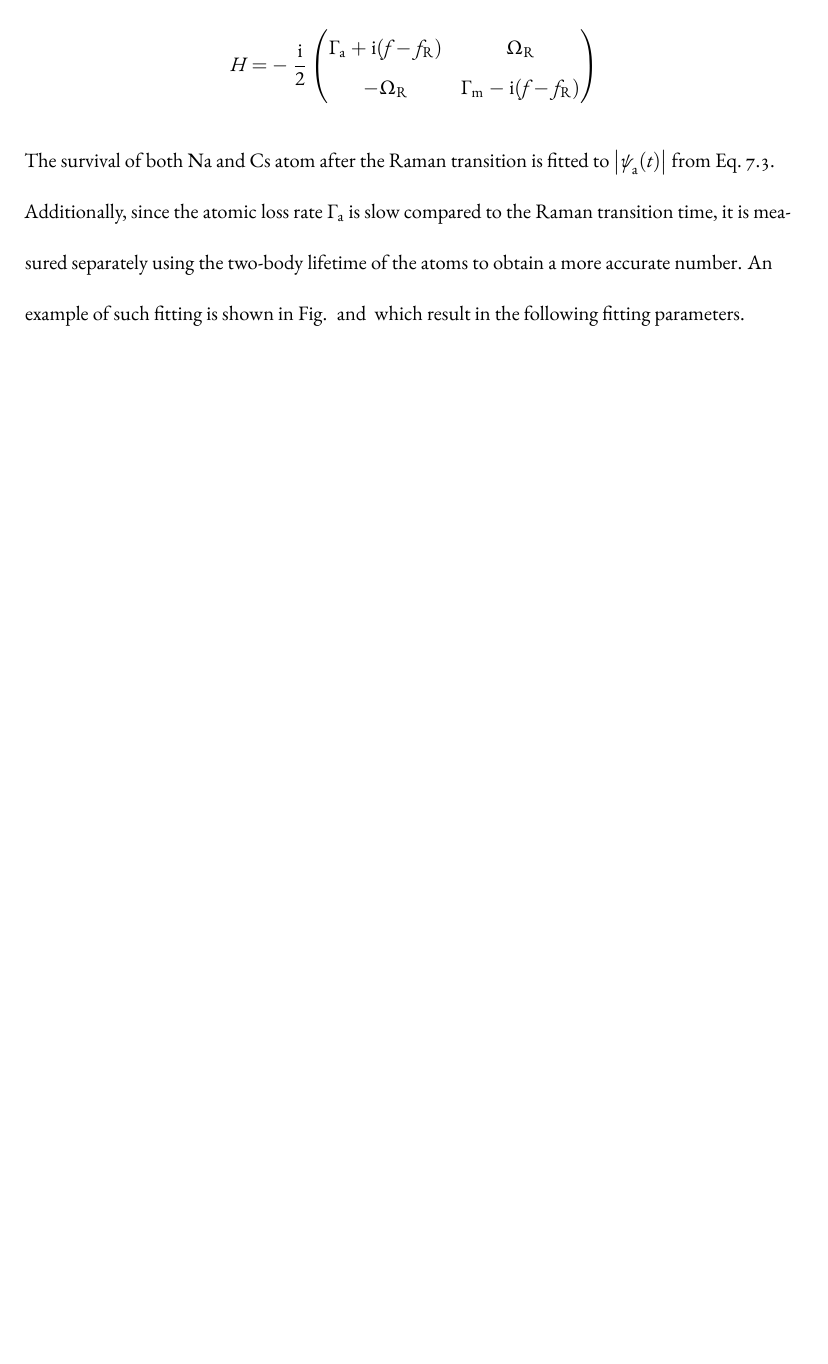
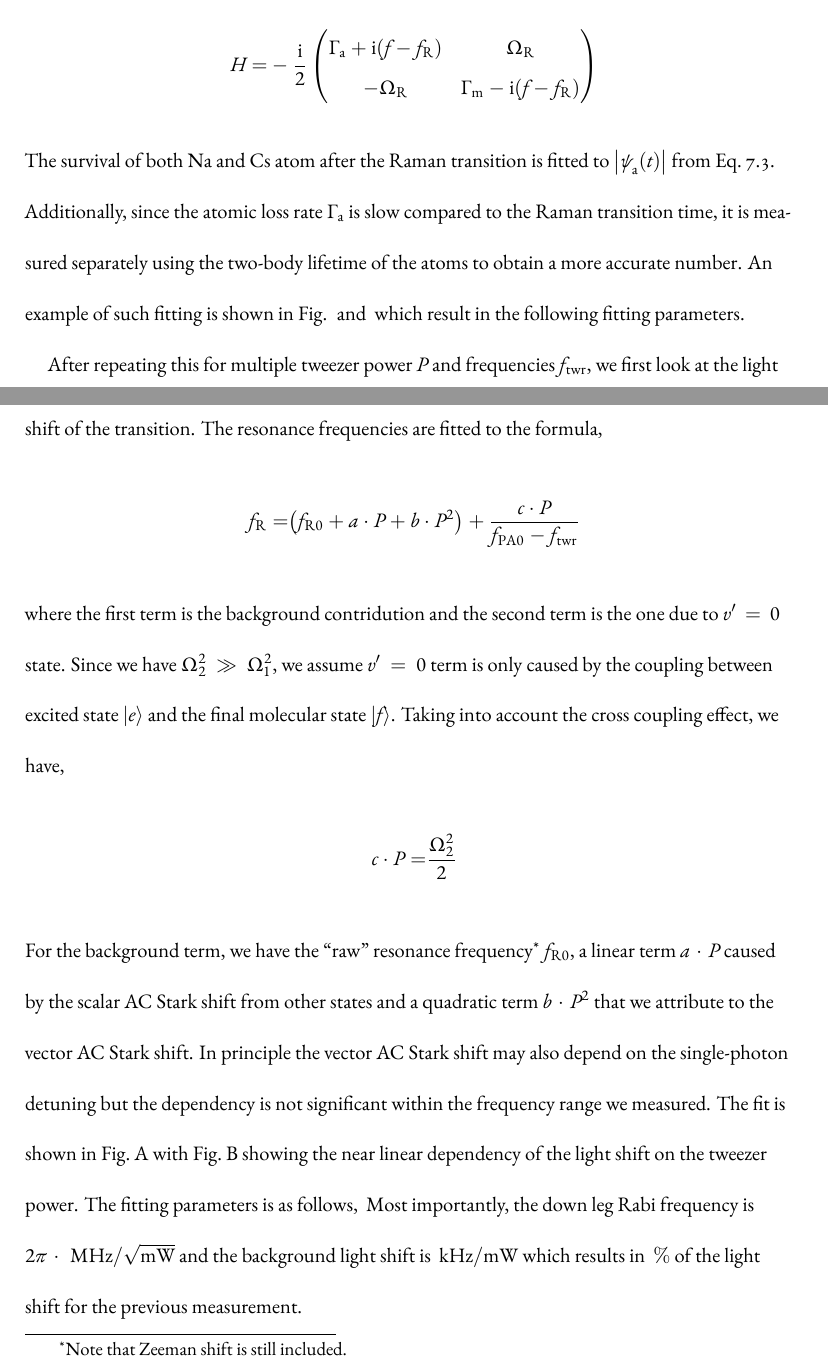
Before and after one commit to yuyichao/grad-thesis, a LaTeX thesis (dissertation.tex, which reads chapters/raman-transfer.tex): part of page 161 of 186 before the commit and two parts of pages 161 and 162 of 187 after it, the two joined at a grey line, cut so that both start at the same text, the shorter picture padded with empty space. The pictures show the PDF file dissertation.pdf that the author committed with the source.

Commit message:
[raman-transfer] WIP: light shift fit

```diff
--- a/chapters/raman-transfer.tex
+++ b/chapters/raman-transfer.tex
@@ -913,3 +913,33 @@ An example of such fitting is shown in Fig.~\todo{ref} and \todo{ref}
 which result in the following fitting parameters.
 \todo{parameters}
 
+After repeating this for multiple tweezer power $P$ and frequencies $f_{\mathrm{twr}}$,
+we first look at the light shift of the transition.
+The resonance frequencies are fitted to the formula,
+\begin{align*}
+  f_{\mathrm{R}}=&\paren{f_{\mathrm{R}0}+a\cdot P+b\cdot P^2}
+                   +\frac{c\cdot P}{f_{\mathrm{PA0}} - f_{\mathrm{twr}}}
+\end{align*}
+where the first term is the background contridution
+and the second term is the one due to $v'=0$ state.
+Since we have $\Omega_2^2\gg\Omega_1^2$, we assume $v'=0$ term is only caused by
+the coupling between excited state $|e\rangle$ and the final molecular state $|f\rangle$.
+Taking into account the cross coupling effect, we have,
+\begin{align*}
+  c\cdot P=&\frac{\Omega_2^2}{2}
+\end{align*}
+For the background term, we have the ``raw'' resonance frequency\footnote{
+  Note that Zeeman shift is still included.} $f_{\mathrm{R}0}$,
+a linear term $a\cdot P$ caused by the scalar AC Stark shift from other states
+and a quadratic term $b\cdot P^2$ that we attribute to the vector AC Stark shift.
+In principle the vector AC Stark shift may also depend on the single-photon detuning
+but the dependency is not significant within the frequency range we measured.
+The fit is shown in Fig.~\todo{ref}A with Fig.~\todo{ref}B showing
+the near linear dependency of the light shift on the tweezer power.
+The fitting parameters is as follows,
+\todo{parameters, note that the parameters uses angular frequency whereas the light shift
+  and detuning use real frequency}
+Most importantly, the down leg Rabi frequency is
+$2\pi\cdot\todo{number}~\mathrm{MHz/\sqrt{mW}}$
+and the background light shift is $\todo{number}~\mathrm{kHz/mW}$
+which results in $\todo{number}~\mathrm{\%}$ of the light shift for the previous measurement.
```
Also changed, not shown: dissertation.pdf, chapters/raman-transfer.tex (4 more changed lines).
